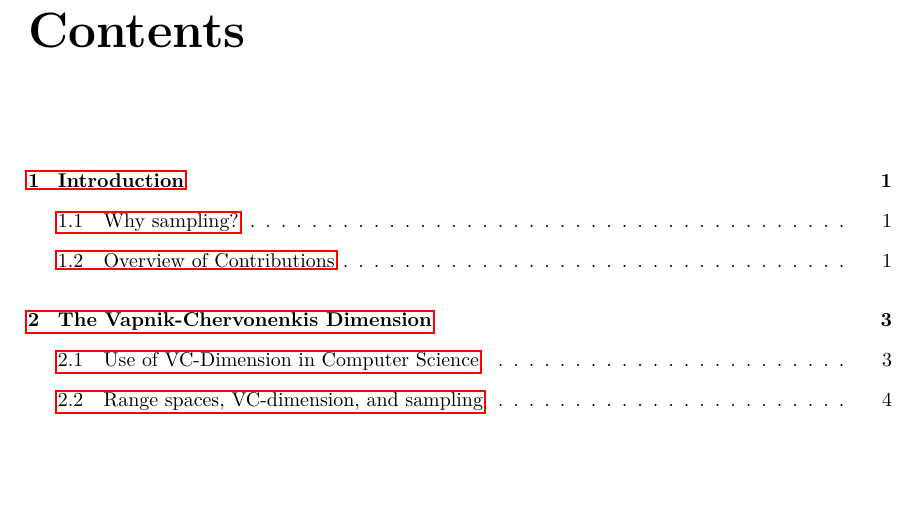
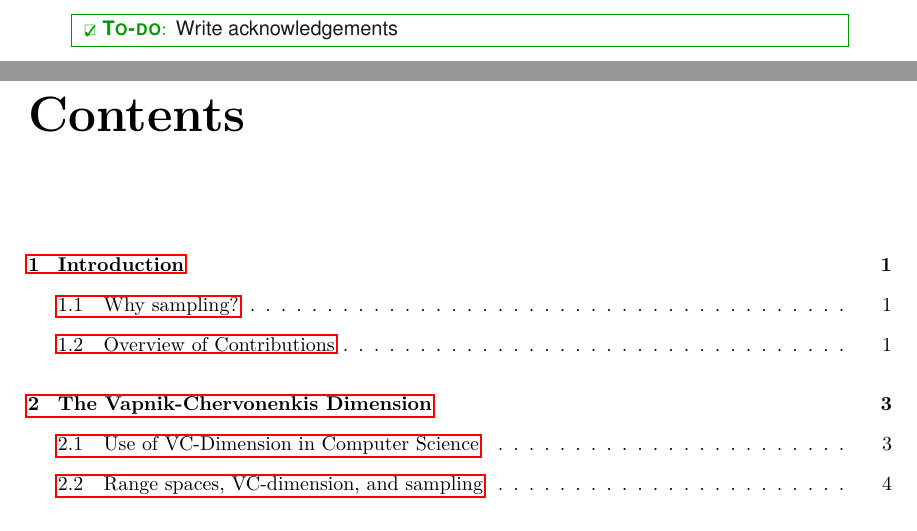
Before and after one commit to ZhizhongIsaacChen/dissertation, a LaTeX thesis (dissertation.tex, which reads preface.tex): part of page 6 of 180 before the commit and two parts of pages 5 and 6 of 180 after it, the two joined at a grey line, cut at the place of the change, the shorter picture padded with empty space. Compiled offline with pdfLaTeX.

Commit message:
Add todo.

```diff
--- a/preface.tex
+++ b/preface.tex
@@ -1,3 +1,4 @@
+\todo{Write acknowledgements}
 \iffalse
 This dissertation is the work of many people who may have not realize how much
 they were helping.
```
